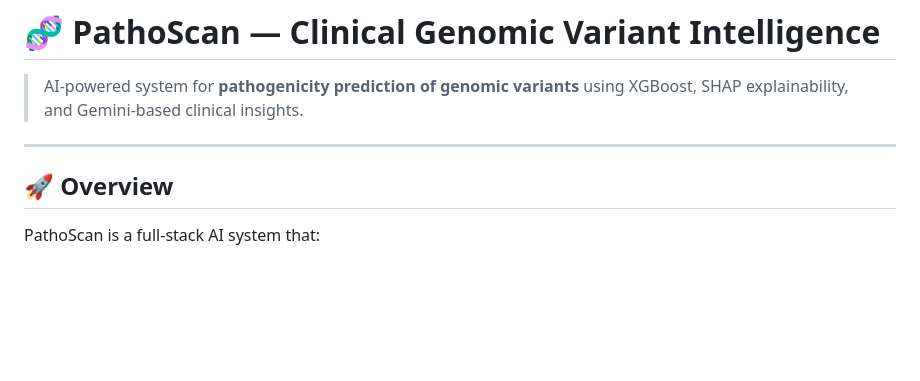
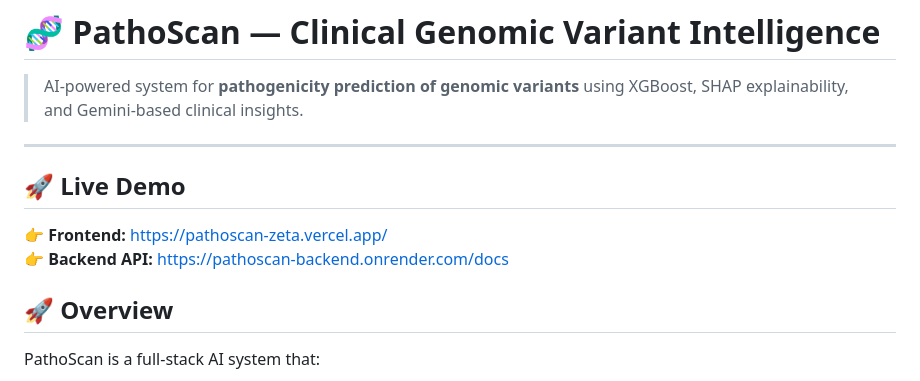
Before and after one commit to Wrostdevil/Pathoscan, a Markdown page: README.md, the part around the change. Drawn GitHub-style; blank space fills up the shorter version.

Commit message:
Enhance README with live demo and formatting updates
Added live demo links and improved formatting.

```diff
--- a/README.md
+++ b/README.md
@@ -3,6 +3,10 @@
 > AI-powered system for **pathogenicity prediction of genomic variants** using XGBoost, SHAP explainability, and Gemini-based clinical insights.
 
 ---
+## 🚀 Live Demo
+
+👉 **Frontend:** https://pathoscan-zeta.vercel.app/
+👉 **Backend API:** https://pathoscan-backend.onrender.com/docs
 
 ## 🚀 Overview
 
```
